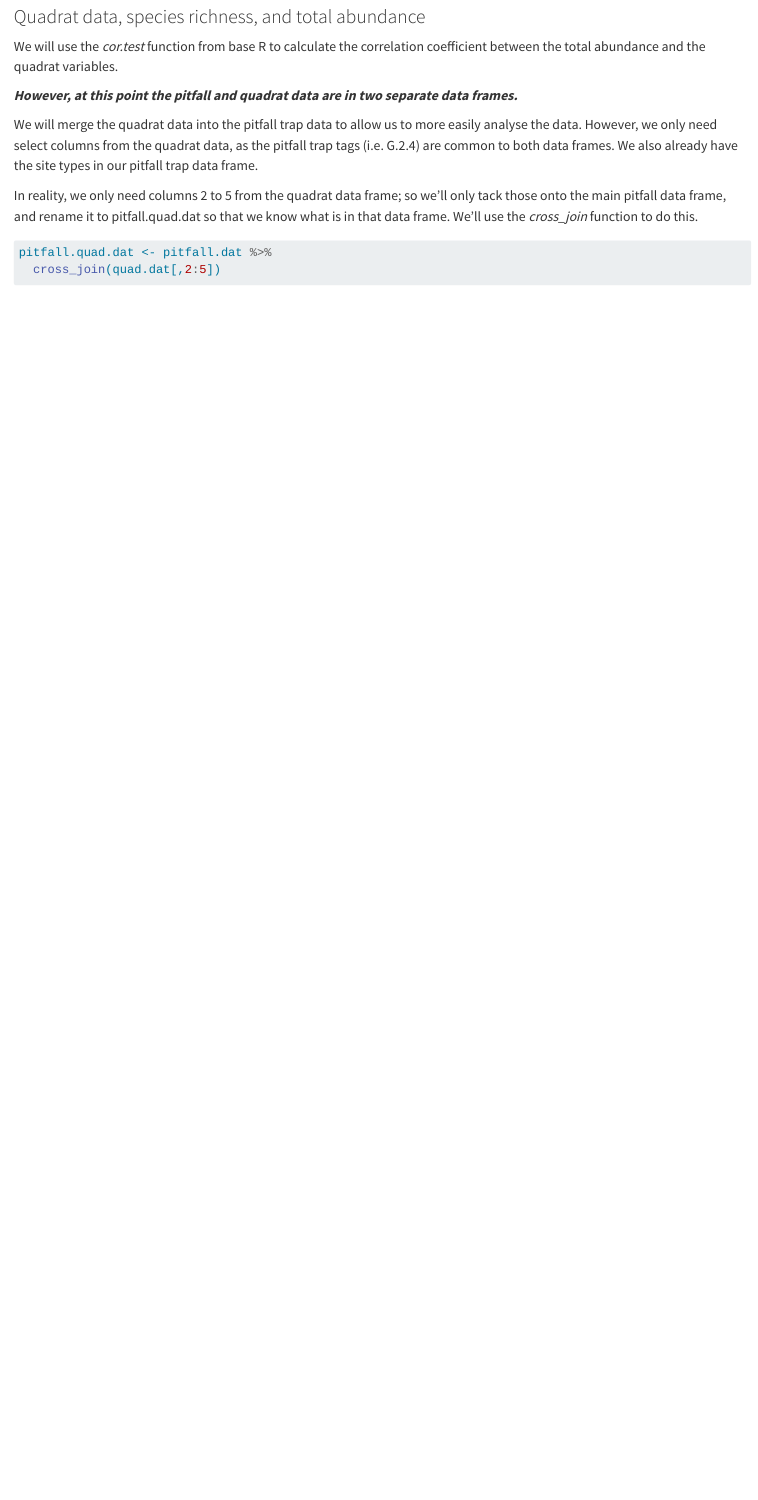
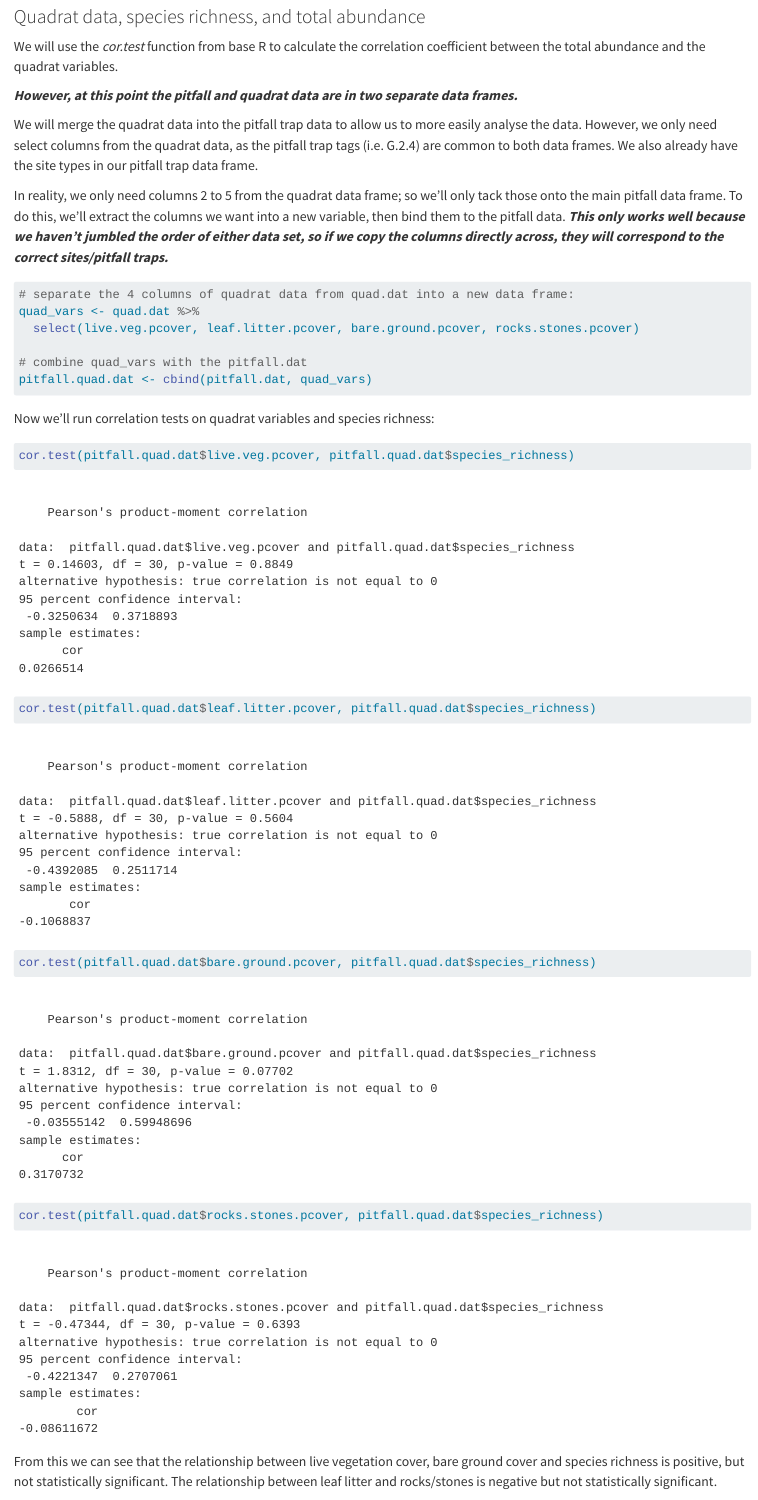
Before and after one commit to EvenstarA/data-management-2025, a Quarto document (analyses_quarto.qmd): the page in a window 1100 px wide, from 8640 px down. Rendered offline with R 4.5, knitr and Pandoc in place of Quarto, with nearby package versions; long lines of code are wrapped.

Commit message:
finished writing statistical analyses section

````diff
--- a/analyses_quarto.qmd
+++ b/analyses_quarto.qmd
@@ -204,9 +204,29 @@ We will use the *cor.test* function from base R to calculate the correlation coe
 
 We will merge the quadrat data into the pitfall trap data to allow us to more easily analyse the data. However, we only need select columns from the quadrat data, as the pitfall trap tags (i.e. G.2.4) are common to both data frames. We also already have the site types in our pitfall trap data frame.
 
-In reality, we only need columns 2 to 5 from the quadrat data frame; so we'll only tack those onto the main pitfall data frame, and rename it to pitfall.quad.dat so that we know what is in that data frame. We'll use the *cross_join* function to do this.
+In reality, we only need columns 2 to 5 from the quadrat data frame; so we'll only tack those onto the main pitfall data frame. To do this, we'll extract the columns we want into a new variable, then bind them to the pitfall data. ***This only works well because we haven't jumbled the order of either data set, so if we copy the columns directly across, they will correspond to the correct sites/pitfall traps.***
 
 ```{r}
-pitfall.quad.dat <- pitfall.dat %>%
-  cross_join(quad.dat[,2:5])
+# separate the 4 columns of quadrat data from quad.dat into a new data frame:
+quad_vars <- quad.dat %>%
+  select(live.veg.pcover, leaf.litter.pcover, bare.ground.pcover, rocks.stones.pcover)
+
+# combine quad_vars with the pitfall.dat
+pitfall.quad.dat <- cbind(pitfall.dat, quad_vars)
 ```
+
+Now we'll run correlation tests on quadrat variables and species richness:
+
+```{r}
+
+cor.test(pitfall.quad.dat$live.veg.pcover, pitfall.quad.dat$species_richness)
+
+cor.test(pitfall.quad.dat$leaf.litter.pcover, pitfall.quad.dat$species_richness)
+
+cor.test(pitfall.quad.dat$bare.ground.pcover, pitfall.quad.dat$species_richness)
+
+cor.test(pitfall.quad.dat$rocks.stones.pcover, pitfall.quad.dat$species_richness)
+
+```
+
+From this we can see that the relationship between live vegetation cover, bare ground cover and species richness is positive, but not statistically significant. The relationship between leaf litter and rocks/stones is negative but not statistically significant.
````
Also changed, not shown: analyses_quarto.qmd (16 more changed lines).
